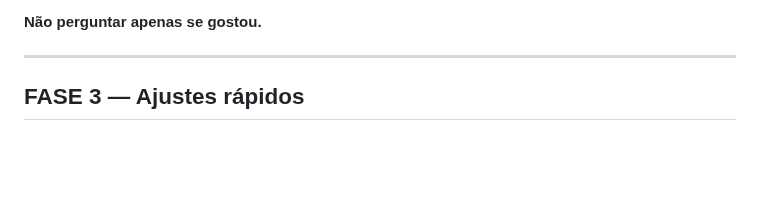
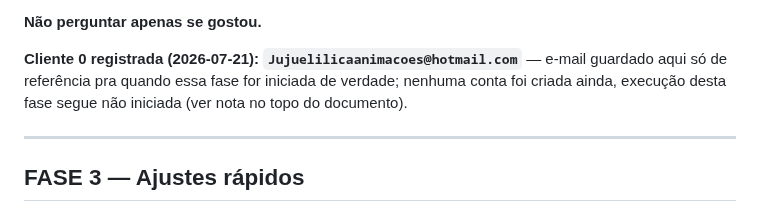
Before and after one commit to giovanifpc/meu-protocolo, a Markdown page: roadmap-pos-dev.md, the part around the change. GitHub-like rendering; blank space fills up the shorter version.

```diff
--- a/roadmap-pos-dev.md
+++ b/roadmap-pos-dev.md
@@ -45,6 +45,8 @@ Ao final de alguns dias, conversa com estas perguntas:
 - Se amanhã o Meu Protocolo deixasse de existir, quanto isso impactaria seu trabalho? (nota de 1 a 10)
 
 **Não perguntar apenas se gostou.**
+
+**Cliente 0 registrada (2026-07-21): `Jujuelilicaanimacoes@hotmail.com`** — e-mail guardado aqui só de referência pra quando essa fase for iniciada de verdade; nenhuma conta foi criada ainda, execução desta fase segue não iniciada (ver nota no topo do documento).
 
 ---
 
```
Also changed, not shown: CLAUDE.md (+3 -2 lines).
